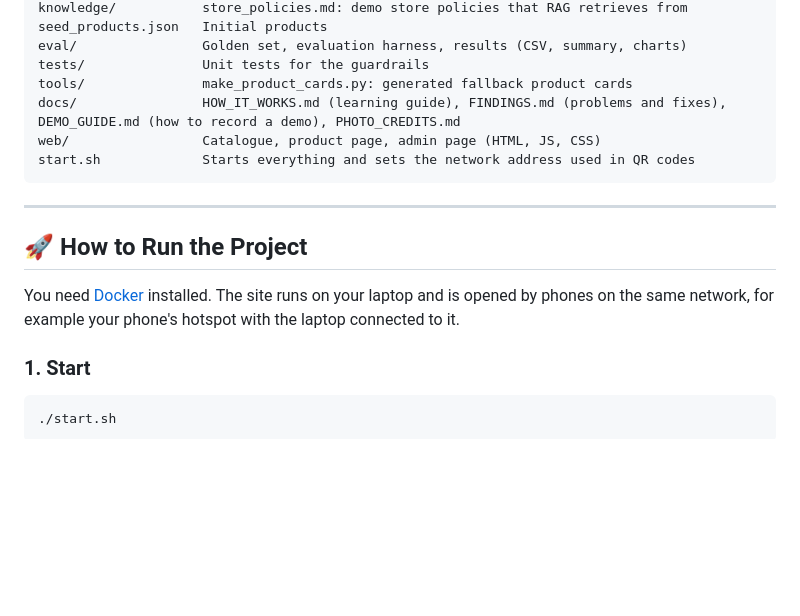
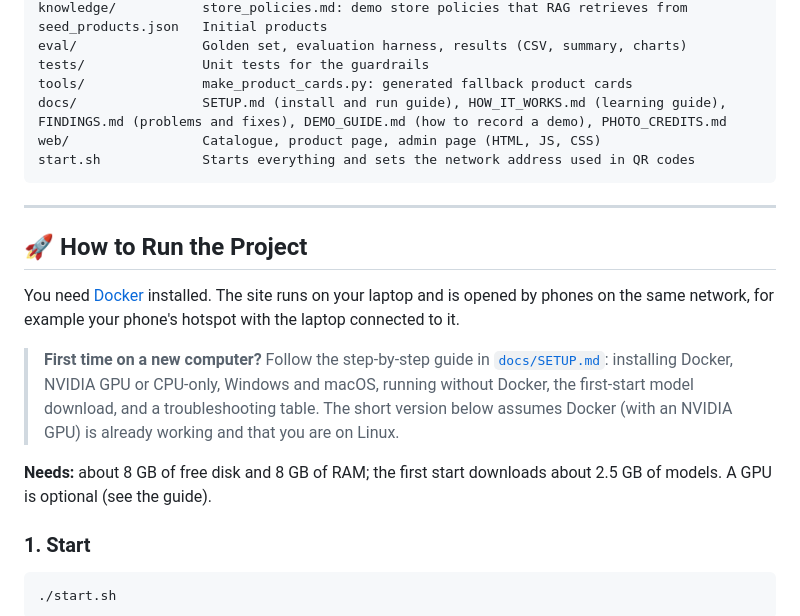
Before and after one commit to Sarup-A-K/ShopMart, a Markdown page: README.md, the part around the change. Rendered like a GitHub page; blank space fills up the shorter version.

Commit message:
docs: step-by-step setup guide (Docker, GPU or CPU, Windows/macOS, no-Docker route, troubleshooting)

````diff
--- a/README.md
+++ b/README.md
@@ -57,7 +57,7 @@ seed_products.json   Initial products
 eval/                Golden set, evaluation harness, results (CSV, summary, charts)
 tests/               Unit tests for the guardrails
 tools/               make_product_cards.py: generated fallback product cards
-docs/                HOW_IT_WORKS.md (learning guide), FINDINGS.md (problems and fixes), DEMO_GUIDE.md (how to record a demo), PHOTO_CREDITS.md
+docs/                SETUP.md (install and run guide), HOW_IT_WORKS.md (learning guide), FINDINGS.md (problems and fixes), DEMO_GUIDE.md (how to record a demo), PHOTO_CREDITS.md
 web/                 Catalogue, product page, admin page (HTML, JS, CSS)
 start.sh             Starts everything and sets the network address used in QR codes
 ```
@@ -67,6 +67,10 @@ start.sh             Starts everything and sets the network address used in QR c
 ## 🚀 How to Run the Project
 
 You need [Docker](https://www.docker.com/) installed. The site runs on your laptop and is opened by phones on the same network, for example your phone's hotspot with the laptop connected to it.
+
+> **First time on a new computer?** Follow the step-by-step guide in [`docs/SETUP.md`](docs/SETUP.md): installing Docker, NVIDIA GPU or CPU-only, Windows and macOS, running without Docker, the first-start model download, and a troubleshooting table. The short version below assumes Docker (with an NVIDIA GPU) is already working and that you are on Linux.
+
+**Needs:** about 8 GB of free disk and 8 GB of RAM; the first start downloads about 2.5 GB of models. A GPU is optional (see the guide).
 
 ### 1. Start
 ```bash
````
Also changed, not shown: docs/SETUP.md (added, +165 -0 lines).
